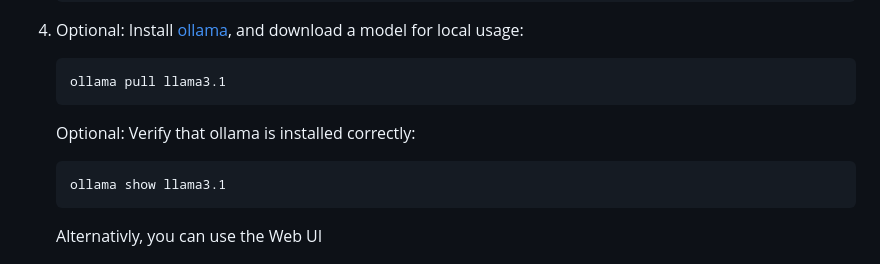
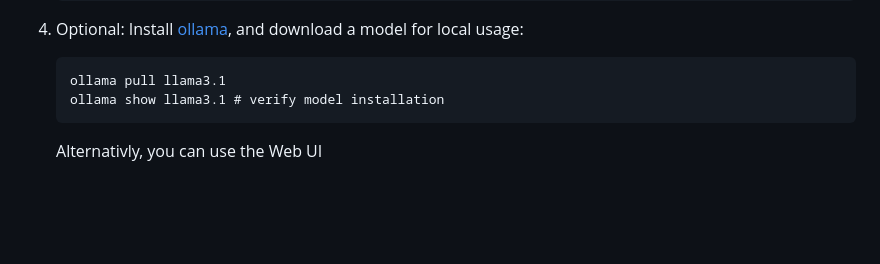
Before and after one commit to yeswici/FuzzyAI, a Markdown page: README.md, the part around the change. Drawn GitHub-style; blank space fills up the shorter version.

````diff
--- a/README.md
+++ b/README.md
@@ -28,10 +28,7 @@ The FuzzyAI Fuzzer is a powerful tool for automated LLM fuzzing. It is designed
 4. Optional: Install [ollama](https://ollama.com/download/), and download a model for local usage:
    ``` # Running the command will download and install (if not) llama3.1, which is about 4.7 GB in size and is an 8B parameters model. Llama3.1 hat can be substituted with any other open-source model that is supported by ollama.
    ollama pull llama3.1
-   ```
-   Optional: Verify that ollama is installed correctly:
-   ```bash
-   ollama show llama3.1
+   ollama show llama3.1 # verify model installation
    ```
 
    Alternativly, you can use the Web UI
````
